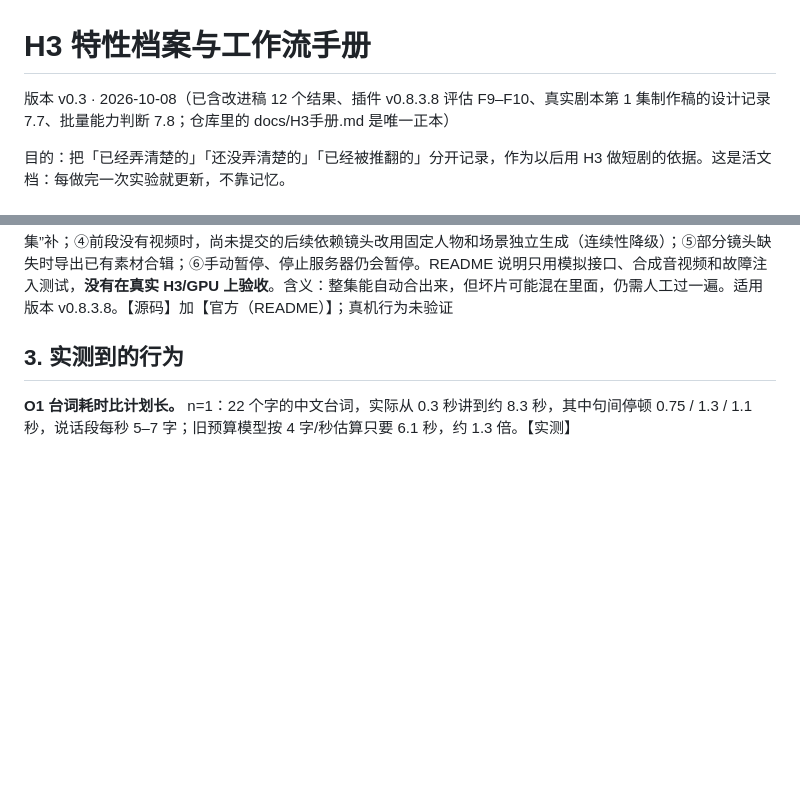
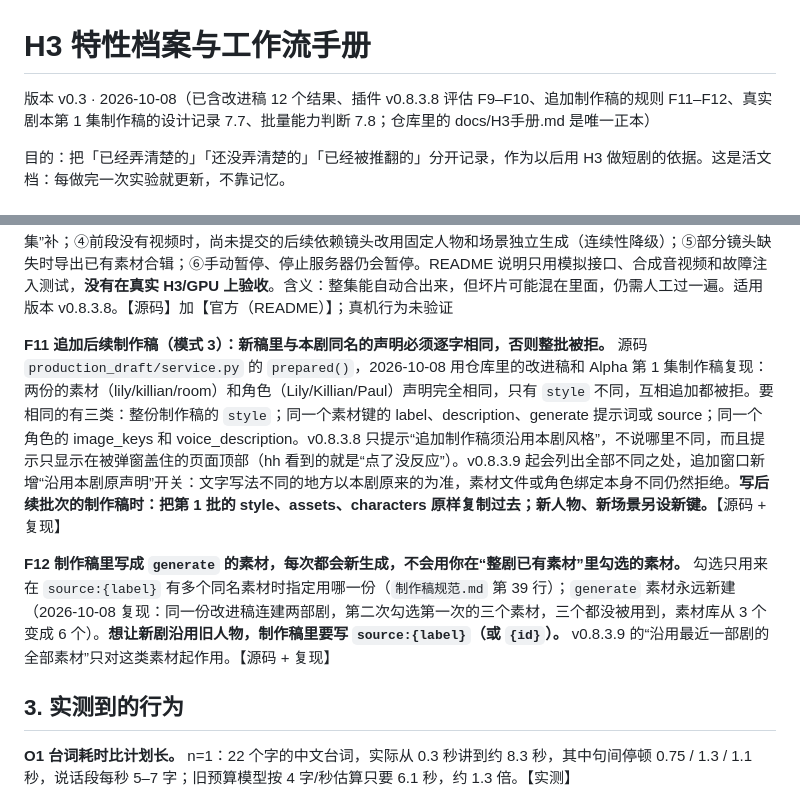
Before and after one commit to hehaiwei1234-glitch/minimaxH3-To-yunfuwuqi, a Markdown page: docs/H3手册.md, 2 parts joined by grey strips. GitHub-like rendering; blank space fills up the shorter version.

Commit message:
手册 F11/F12：追加制作稿同名声明须逐字相同；generate 素材不会沿用勾选；CLAUDE.md 增加写稿规则 12
Co-Authored-By: Claude Sonnet 5.5 <noreply@anthropic.com>
Claude-Session: https://claude.ai/code/session_01U6xFqbPndmPSsYRoJwwhVT

```diff
--- a/docs/H3手册.md
+++ b/docs/H3手册.md
@@ -1,6 +1,6 @@
 # H3 特性档案与工作流手册
 
-版本 v0.3 · 2026-10-08（已含改进稿 12 个结果、插件 v0.8.3.8 评估 F9–F10、真实剧本第 1 集制作稿的设计记录 7.7、批量能力判断 7.8；仓库里的 docs/H3手册.md 是唯一正本）
+版本 v0.3 · 2026-10-08（已含改进稿 12 个结果、插件 v0.8.3.8 评估 F9–F10、追加制作稿的规则 F11–F12、真实剧本第 1 集制作稿的设计记录 7.7、批量能力判断 7.8；仓库里的 docs/H3手册.md 是唯一正本）
 
 目的：把「已经弄清楚的」「还没弄清楚的」「已经被推翻的」分开记录，作为以后用 H3 做短剧的依据。这是活文档：每做完一次实验就更新，不靠记忆。
 
@@ -55,6 +55,10 @@
 **F9 v0.8.3.8 没修 F3。** 逐字对比 v0.8.3.6 与 v0.8.3.8，`production_draft/runtime.py` 完全相同；`engine.py` 第 571 行仍在对白核对失败时写入 `redo_feedback`（中文诊断），`runtime.py` 第 43、125 行仍把它拼进提示词。结果：自动重抽仍会污染提示词，测试时“视频/对白共用次数=1”仍然必要。适用版本 v0.8.3.8。【源码】
 
 **F10 v0.8.3.8 的出错处理：错误只影响当前镜头，次数用完不再暂停。** 依据 `engine.py`、`task_recovery.py`、`episode_recovery.py` 和 README：①`config()` 强制 `continue_automatic_errors=True`；②视频/对白次数用完后，原来“暂停等你处理”的设置不再暂停，改为采用最后一次结果并标 NG / 未核对，继续往后做；③生图、提示词、ComfyUI、审核、语音识别的自动错误只影响当前任务，没有视频的镜头留空并记录原因，可用“补做本集”补；④前段没有视频时，尚未提交的后续依赖镜头改用固定人物和场景独立生成（连续性降级）；⑤部分镜头缺失时导出已有素材合辑；⑥手动暂停、停止服务器仍会暂停。README 说明只用模拟接口、合成音视频和故障注入测试，**没有在真实 H3/GPU 上验收**。含义：整集能自动合出来，但坏片可能混在里面，仍需人工过一遍。适用版本 v0.8.3.8。【源码】加【官方（README）】；真机行为未验证
+
+**F11 追加后续制作稿（模式 3）：新稿里与本剧同名的声明必须逐字相同，否则整批被拒。** 源码 `production_draft/service.py` 的 `prepared()`，2026-10-08 用仓库里的改进稿和 Alpha 第 1 集制作稿复现：两份的素材（lily/killian/room）和角色（Lily/Killian/Paul）声明完全相同，只有 `style` 不同，互相追加都被拒。要相同的有三类：整份制作稿的 `style`；同一个素材键的 label、description、generate 提示词或 source；同一个角色的 image_keys 和 voice_description。v0.8.3.8 只提示“追加制作稿须沿用本剧风格”，不说哪里不同，而且提示只显示在被弹窗盖住的页面顶部（hh 看到的就是“点了没反应”）。v0.8.3.9 起会列出全部不同之处，追加窗口新增“沿用本剧原声明”开关：文字写法不同的地方以本剧原来的为准，素材文件或角色绑定本身不同仍然拒绝。**写后续批次的制作稿时：把第 1 批的 style、assets、characters 原样复制过去；新人物、新场景另设新键。**【源码 + 复现】
+
+**F12 制作稿里写成 `generate` 的素材，每次都会新生成，不会用你在“整剧已有素材”里勾选的素材。** 勾选只用来在 `source:{label}` 有多个同名素材时指定用哪一份（`制作稿规范.md` 第 39 行）；`generate` 素材永远新建（2026-10-08 复现：同一份改进稿连建两部剧，第二次勾选第一次的三个素材，三个都没被用到，素材库从 3 个变成 6 个）。**想让新剧沿用旧人物，制作稿里要写 `source:{label}`（或 `{id}`）。** v0.8.3.9 的“沿用最近一部剧的全部素材”只对这类素材起作用。【源码 + 复现】
 
 ## 3. 实测到的行为
 
```
Also changed, not shown: CLAUDE.md (+2 -1 lines).
